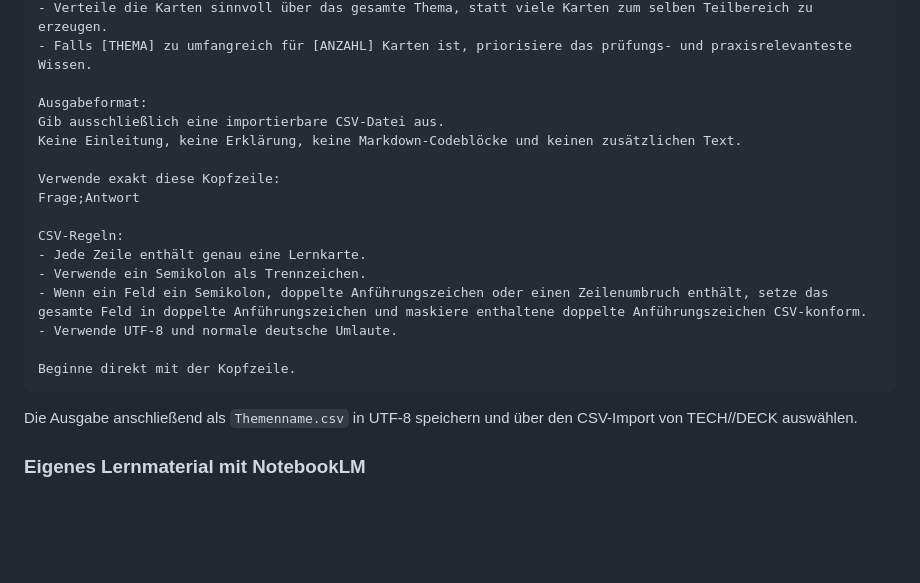
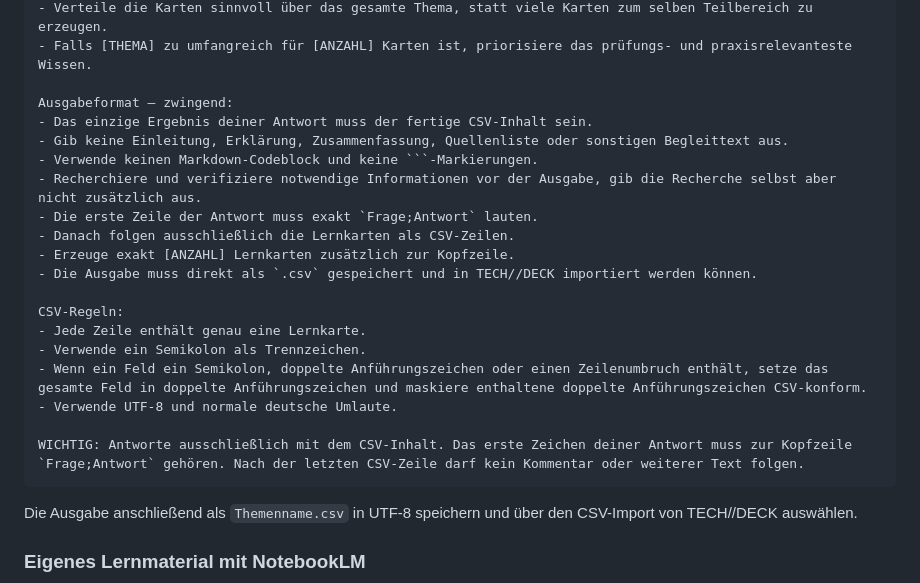
Before and after one commit to willigering/TECH-DECK, a Markdown page: README.md, the part around the change. Rendered like a GitHub page; blank space fills up the shorter version.

Commit message:
docs: require direct CSV output from AI flashcard prompt

````diff
--- a/README.md
+++ b/README.md
@@ -65,12 +65,15 @@ Qualitätsregeln:
 - Verteile die Karten sinnvoll über das gesamte Thema, statt viele Karten zum selben Teilbereich zu erzeugen.
 - Falls [THEMA] zu umfangreich für [ANZAHL] Karten ist, priorisiere das prüfungs- und praxisrelevanteste Wissen.
 
-Ausgabeformat:
-Gib ausschließlich eine importierbare CSV-Datei aus.
-Keine Einleitung, keine Erklärung, keine Markdown-Codeblöcke und keinen zusätzlichen Text.
-
-Verwende exakt diese Kopfzeile:
-Frage;Antwort
+Ausgabeformat – zwingend:
+- Das einzige Ergebnis deiner Antwort muss der fertige CSV-Inhalt sein.
+- Gib keine Einleitung, Erklärung, Zusammenfassung, Quellenliste oder sonstigen Begleittext aus.
+- Verwende keinen Markdown-Codeblock und keine ```-Markierungen.
+- Recherchiere und verifiziere notwendige Informationen vor der Ausgabe, gib die Recherche selbst aber nicht zusätzlich aus.
+- Die erste Zeile der Antwort muss exakt `Frage;Antwort` lauten.
+- Danach folgen ausschließlich die Lernkarten als CSV-Zeilen.
+- Erzeuge exakt [ANZAHL] Lernkarten zusätzlich zur Kopfzeile.
+- Die Ausgabe muss direkt als `.csv` gespeichert und in TECH//DECK importiert werden können.
 
 CSV-Regeln:
 - Jede Zeile enthält genau eine Lernkarte.
@@ -78,7 +81,7 @@ CSV-Regeln:
 - Wenn ein Feld ein Semikolon, doppelte Anführungszeichen oder einen Zeilenumbruch enthält, setze das gesamte Feld in doppelte Anführungszeichen und maskiere enthaltene doppelte Anführungszeichen CSV-konform.
 - Verwende UTF-8 und normale deutsche Umlaute.
 
-Beginne direkt mit der Kopfzeile.
+WICHTIG: Antworte ausschließlich mit dem CSV-Inhalt. Das erste Zeichen deiner Antwort muss zur Kopfzeile `Frage;Antwort` gehören. Nach der letzten CSV-Zeile darf kein Kommentar oder weiterer Text folgen.
 ```
 
 Die Ausgabe anschließend als `Themenname.csv` in UTF-8 speichern und über den CSV-Import von TECH//DECK auswählen.
````
